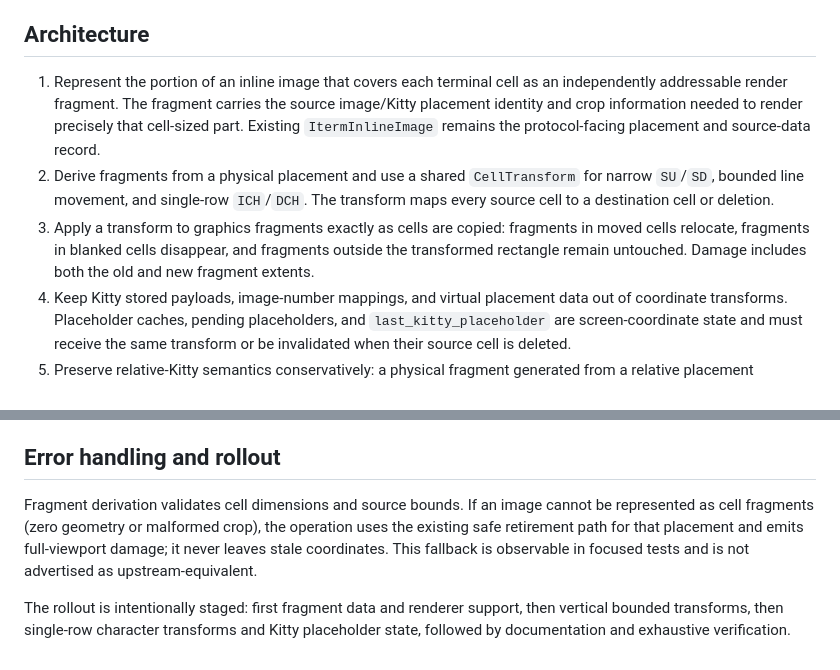
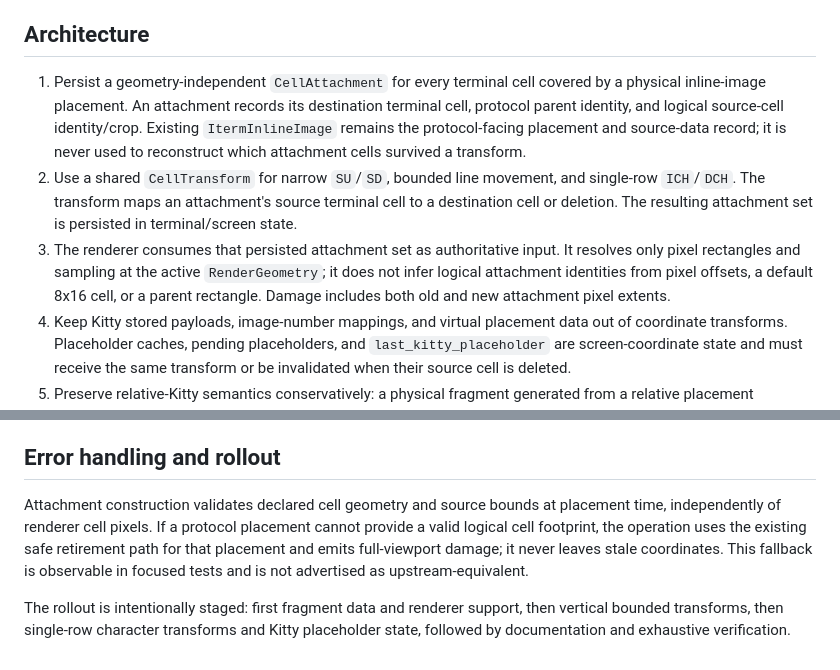
Before and after one commit to a1112/R-SSH, a Markdown page: docs/plans/2026-07-19-wezterm-graphics-cell-mapping-design.md, 2 parts joined by grey strips. Drawn GitHub-style.

Commit message:
docs: revise graphics mapping around cell attachments

```diff
--- a/docs/plans/2026-07-19-wezterm-graphics-cell-mapping-design.md
+++ b/docs/plans/2026-07-19-wezterm-graphics-cell-mapping-design.md
@@ -22,18 +22,21 @@ full-width scroll behavior.
 
 ## Architecture
 
-1. Represent the portion of an inline image that covers each terminal cell as
-   an independently addressable render fragment. The fragment carries the
-   source image/Kitty placement identity and crop information needed to render
-   precisely that cell-sized part. Existing `ItermInlineImage` remains the
-   protocol-facing placement and source-data record.
-2. Derive fragments from a physical placement and use a shared `CellTransform`
-   for narrow `SU`/`SD`, bounded line movement, and single-row `ICH`/`DCH`.
-   The transform maps every source cell to a destination cell or deletion.
-3. Apply a transform to graphics fragments exactly as cells are copied:
-   fragments in moved cells relocate, fragments in blanked cells disappear,
-   and fragments outside the transformed rectangle remain untouched. Damage
-   includes both the old and new fragment extents.
+1. Persist a geometry-independent `CellAttachment` for every terminal cell
+   covered by a physical inline-image placement. An attachment records its
+   destination terminal cell, protocol parent identity, and logical source-cell
+   identity/crop. Existing `ItermInlineImage` remains the protocol-facing
+   placement and source-data record; it is never used to reconstruct which
+   attachment cells survived a transform.
+2. Use a shared `CellTransform` for narrow `SU`/`SD`, bounded line movement,
+   and single-row `ICH`/`DCH`. The transform maps an attachment's source
+   terminal cell to a destination cell or deletion. The resulting attachment
+   set is persisted in terminal/screen state.
+3. The renderer consumes that persisted attachment set as authoritative input.
+   It resolves only pixel rectangles and sampling at the active
+   `RenderGeometry`; it does not infer logical attachment identities from
+   pixel offsets, a default 8x16 cell, or a parent rectangle. Damage includes
+   both old and new attachment pixel extents.
 4. Keep Kitty stored payloads, image-number mappings, and virtual placement
    data out of coordinate transforms. Placeholder caches, pending placeholders,
    and `last_kitty_placeholder` are screen-coordinate state and must receive
@@ -63,11 +66,12 @@ full-width scroll behavior.
 
 ## Error handling and rollout
 
-Fragment derivation validates cell dimensions and source bounds. If an image
-cannot be represented as cell fragments (zero geometry or malformed crop), the
-operation uses the existing safe retirement path for that placement and emits
-full-viewport damage; it never leaves stale coordinates. This fallback is
-observable in focused tests and is not advertised as upstream-equivalent.
+Attachment construction validates declared cell geometry and source bounds at
+placement time, independently of renderer cell pixels. If a protocol placement
+cannot provide a valid logical cell footprint, the operation uses the existing
+safe retirement path for that placement and emits full-viewport damage; it
+never leaves stale coordinates. This fallback is observable in focused tests
+and is not advertised as upstream-equivalent.
 
 The rollout is intentionally staged: first fragment data and renderer support,
 then vertical bounded transforms, then single-row character transforms and
```
Also changed, not shown: docs/plans/2026-07-19-wezterm-cell-attachment-revision.md (added, +193 -0 lines).
